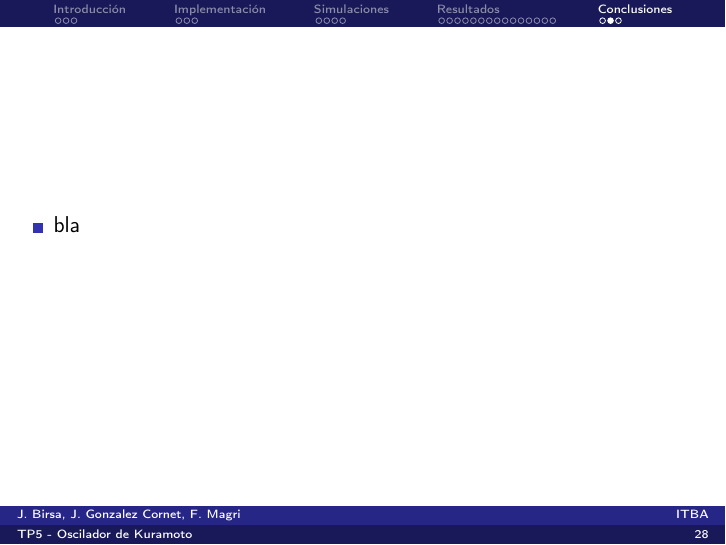
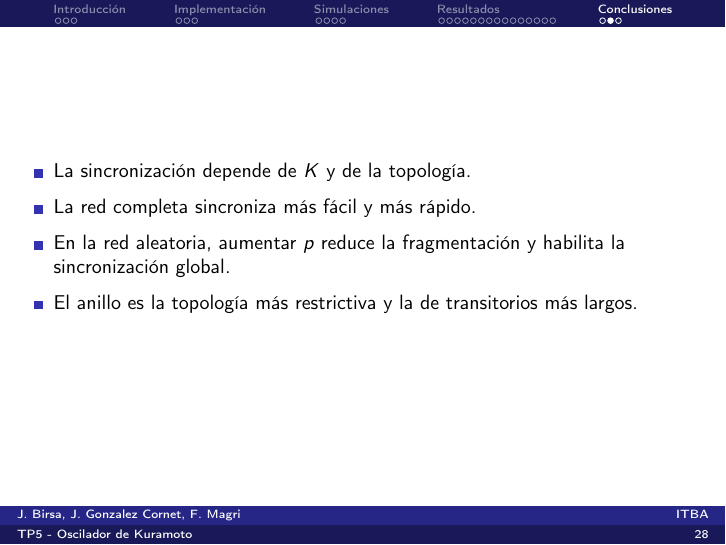
Before and after one commit to jgonzalezcornet/tp5-sds, LaTeX slides (presentacion/presentacion.tex): page 28 of 29. Compiled offline with pdfLaTeX.

Commit message:
Conclusiones added

```diff
--- a/presentacion/presentacion.tex
+++ b/presentacion/presentacion.tex
@@ -383,8 +383,12 @@
 % ===================== Cierre =====================
 \section{Conclusiones}
 \begin{frame}
+  \small
   \begin{itemize}
-    \item bla
+    \item La sincronizaci\'on depende de $K$ y de la topolog\'ia.
+    \item La red completa sincroniza m\'as f\'acil y m\'as r\'apido.
+    \item En la red aleatoria, aumentar $p$ reduce la fragmentaci\'on y habilita la sincronizaci\'on global.
+    \item El anillo es la topolog\'ia m\'as restrictiva y la de transitorios m\'as largos.
   \end{itemize}
 \end{frame}
 \begin{frame}
```
Also changed, not shown: presentacion/presentacion.pdf.
